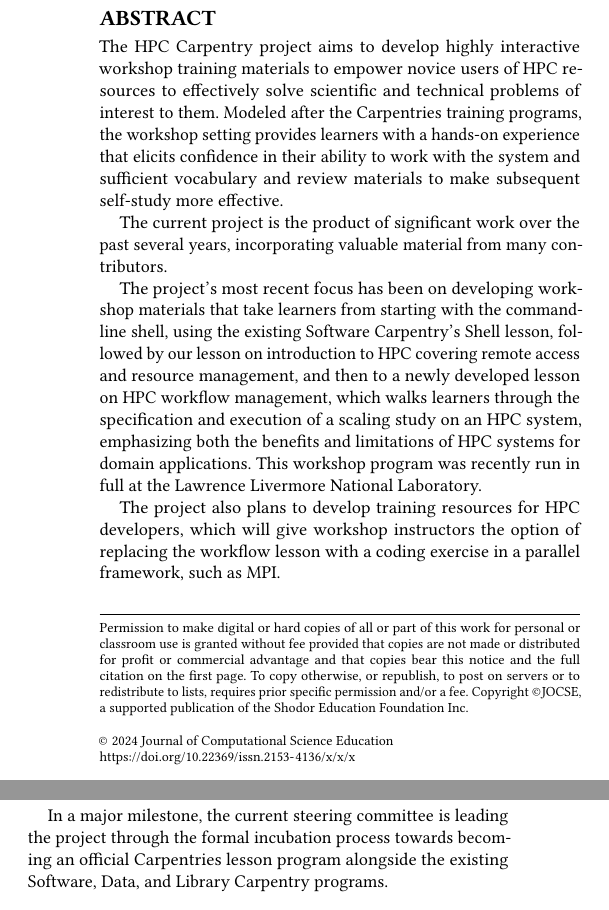
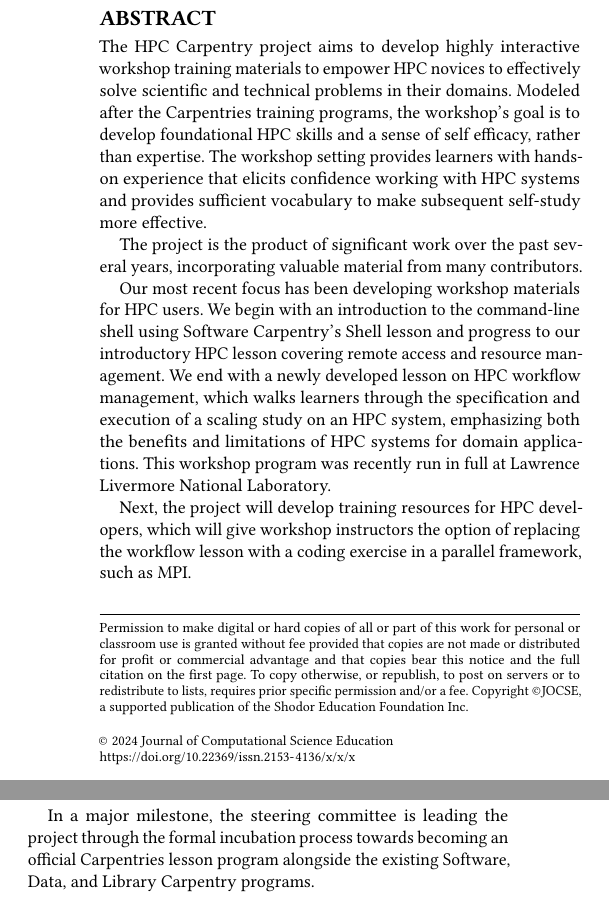
Before and after one commit to xorJane/BPHTE24-HPCC-paper, a LaTeX document (ext-abstract-HPCC.tex): two parts of the columns of the page, joined at a grey line, cut so that both start at the same text. Compiled offline with pdfLaTeX.

Commit message:
Update ext-abstract-HPCC.tex

```diff
--- a/ext-abstract-HPCC.tex
+++ b/ext-abstract-HPCC.tex
@@ -115,15 +115,16 @@
 
 % Abstract
 \begin{abstract}
-The HPC Carpentry project aims to develop highly interactive workshop training materials to empower novice users of HPC resources to effectively solve scientific and technical problems of interest to them. Modeled after the Carpentries training programs, the workshop setting provides learners with a hands-on experience that elicits confidence in their ability to work with the system and sufficient vocabulary and review materials to make subsequent self-study more effective.
+The HPC Carpentry project aims to develop highly interactive workshop training materials to empower HPC novices to effectively solve scientific and technical problems in their domains. Modeled after the Carpentries training programs, the workshop’s goal is to develop foundational HPC skills and a sense of self efficacy, rather than expertise. The workshop setting provides learners with hands-on experience that elicits confidence working with HPC systems and provides sufficient vocabulary to make subsequent self-study more effective.
 
-The current project is the product of significant work over the past several years, incorporating valuable material from many contributors.
+The project is the product of significant work over the past several years, incorporating valuable material from many contributors.
 
-The project's most recent focus has been on developing workshop materials that take learners from starting with the command-line shell, using the existing Software Carpentry's Shell lesson, followed by our lesson on introduction to HPC covering remote access and resource management, and then to a newly developed lesson on HPC workflow management, which walks learners through the specification and execution of a scaling study on an HPC system, emphasizing both the benefits and limitations of HPC systems for domain applications. This workshop program was recently run in full at the Lawrence Livermore National Laboratory.
+Our most recent focus has been developing workshop materials for HPC users. We begin with an introduction to the command-line shell using Software Carpentry’s Shell lesson and progress to our introductory HPC lesson covering remote access and resource management. We end with a newly developed lesson on HPC workflow management, which walks learners through the specification and execution of a scaling study on an HPC system, emphasizing both the benefits and limitations of HPC systems for domain applications. This workshop program was recently run in full at Lawrence Livermore National Laboratory.
 
-The project also plans to develop training resources for HPC developers, which will give workshop instructors the option of replacing the workflow lesson with a coding exercise in a parallel framework, such as MPI.
+Next, the project will develop training resources for HPC developers, which will give workshop instructors the option of replacing the workflow lesson with a coding exercise in a parallel framework, such as MPI.
 
-In a major milestone, the current steering committee is leading the project through the formal incubation process towards becoming an official Carpentries lesson program alongside the existing Software, Data, and Library Carpentry programs.
+In a major milestone, the steering committee is leading the project through the formal incubation process towards becoming an official Carpentries lesson program alongside the existing Software, Data, and Library Carpentry programs.
+
 \end{abstract}
 
 
```
